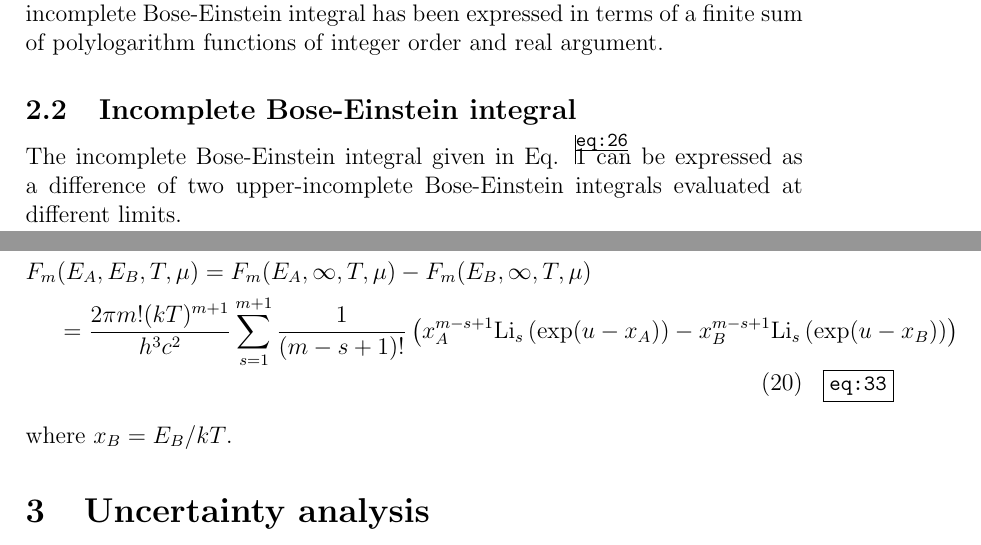
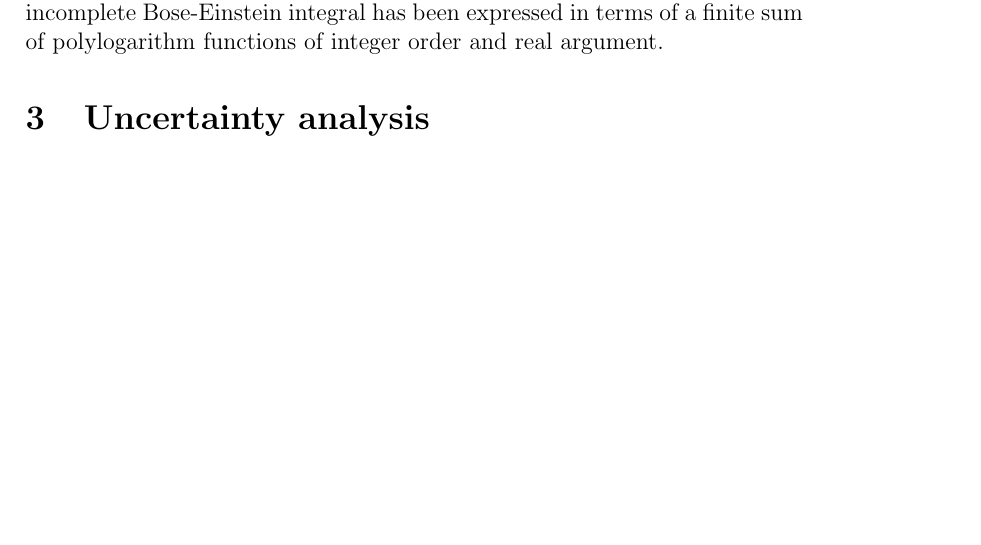
Before and after one commit to jrsmith3/paper-2014-08_incomplete_bose_einstein_integral, a LaTeX paper (main.tex): two parts of pages 5 and 6 of 9 before the commit and part of page 5 of 9 after it, the two joined at a grey line, cut so that both start at the same text, the shorter picture padded with empty space. Compiled offline with pdfLaTeX.

Commit message:
Remove obvious refs to *incomplete* B-E integral

```diff
--- a/main.tex
+++ b/main.tex
@@ -16,7 +16,7 @@
 
 % Document metadata
 % =================
-\newcommand{\Title}{Analytic solution to the incomplete Bose-Einstein integral}
+\newcommand{\Title}{Analytic solution to the upper incomplete Bose-Einstein integral}
 \newcommand{\AuthorName}{Joshua Ryan Smith}
 \newcommand{\AuthorEmail}{joshua.smith133.ctr@mail.mil}
 
@@ -218,17 +218,6 @@ F_{m}(\ldots) &= \frac{2\pi (kT)^{m+1}}{h^{3} c^{2}} \sum_{n = 1}^{\infty} \exp(
 
 \noindent after re-indexing the sum over $j$ to one over $s$ where $s = m - j + 1$. It is appropriate to replace the sum with the polylogarithm function as given in Eq. \ref{eq:22} since, again, $u < x$ and therefore $\exp(u-x) < 1$. Thus, the upper incomplete Bose-Einstein integral has been expressed in terms of a finite sum of polylogarithm functions of integer order and real argument.
 
-\subsection{Incomplete Bose-Einstein integral}
-The incomplete Bose-Einstein integral given in Eq. \ref{eq:26} can be expressed as a difference of two upper-incomplete Bose-Einstein integrals evaluated at different limits.
-
-\begin{align} \label{eq:33}
-F_{m}&(E_{A}, E_{B}, T, \mu) = F_{m}(E_{A}, \infty, T, \mu) - F_{m}(E_{B}, \infty, T, \mu) \nonumber \\
- &= \frac{2\pi m! (kT)^{m+1}}{h^{3} c^{2}} \sum_{s = 1}^{m+1} \frac{1}{(m-s+1)!} \left( x_{A}^{m-s+1} \Li_{s} \left( \exp(u-x_{A}) \right) - x_{B}^{m-s+1} \Li_{s} \left( \exp(u-x_{B}) \right)
-\right)
-\end{align}
-
-\noindent where $x_{B} = E_{B}/kT$.
-
 
 \section{Uncertainty analysis}
 The precision of the upper-incomplete Bose-Einstein integral given in Eq. \ref{eq:32} is ultimately limited by the precision to which the physical constants are known. The expression of Eq. \ref{eq:32} is the product of two quantities: a coefficient (itself a product of several quantities) and a sum of a series of polylogarithms. The precision to which the series of polylogarithms are calculated is capped by the precision of the coefficient. Computing the value of the polylogarithm series to a precision much higher than the precision of the coefficient is a waste of resources since the subsequent multiplication by the coefficient will wash out any additional precision of the polylogarithm series calculation.
```
Also changed, not shown: main.tex (4 more changed lines).
